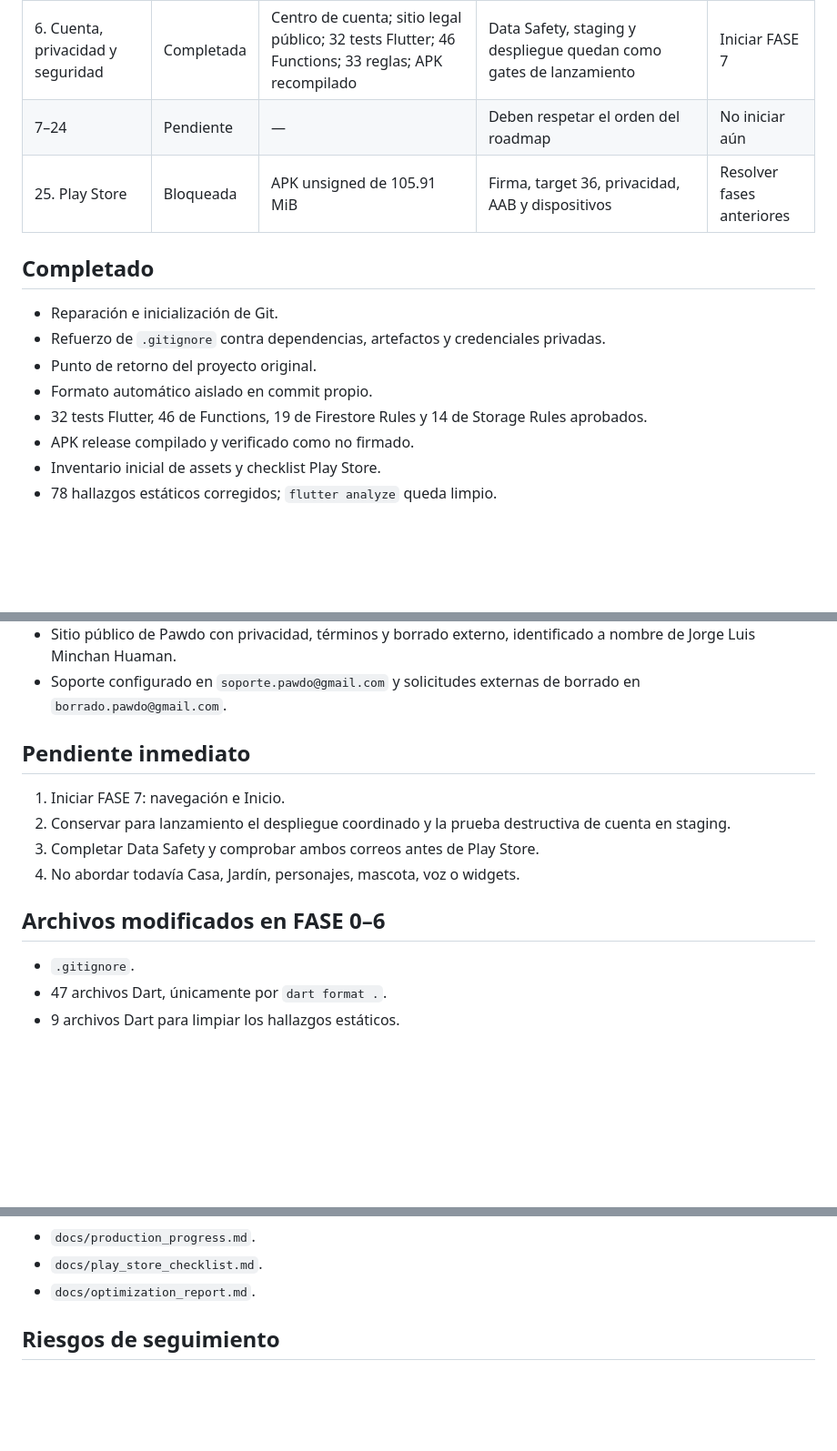
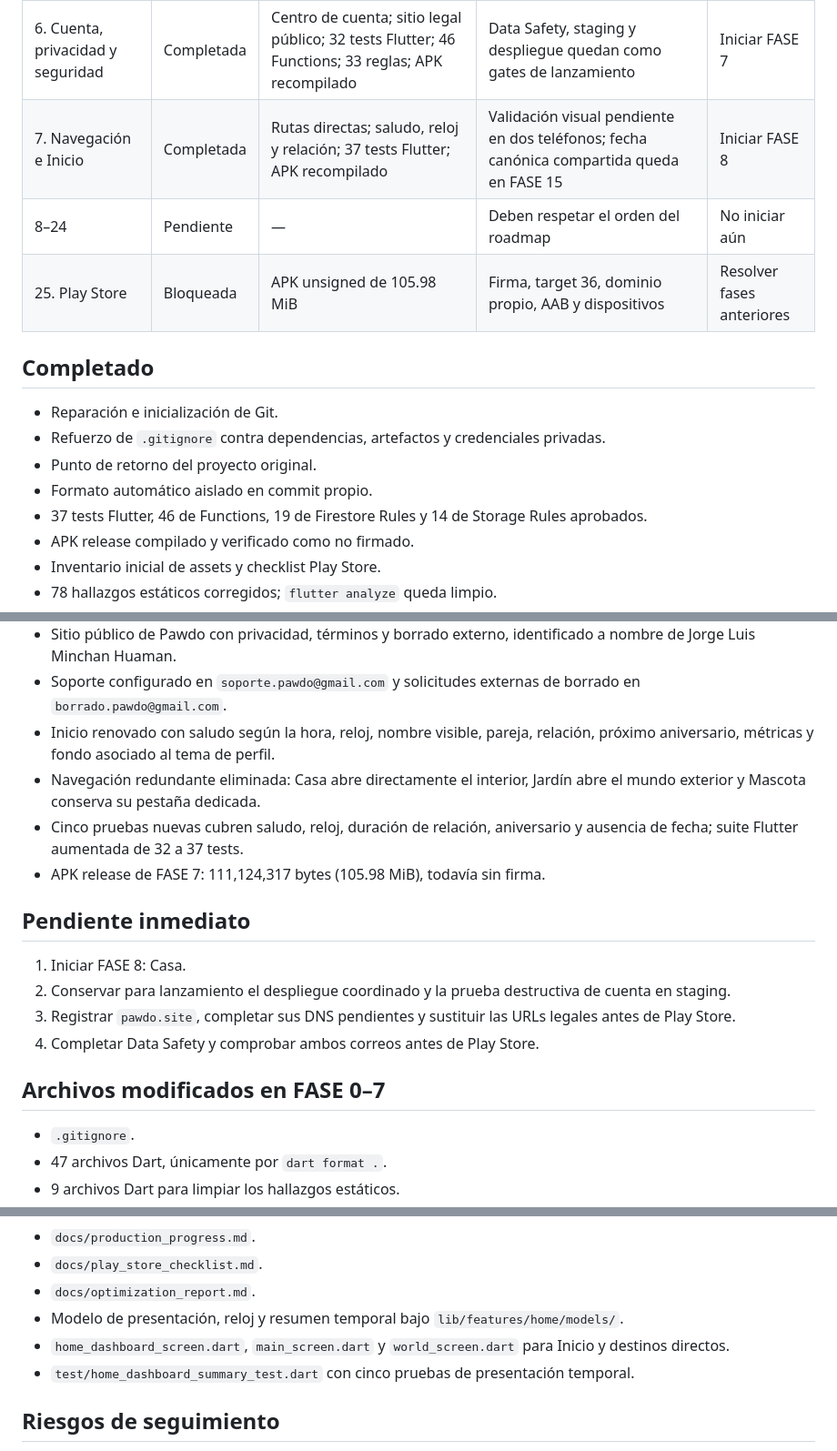
Before and after one commit to jorgeminchan64-commits/Pawdo, a Markdown page: docs/production_progress.md, 3 parts joined by grey strips. Shown at 91% size. Rendered like a GitHub page; blank space fills up the shorter version.

```diff
--- a/docs/production_progress.md
+++ b/docs/production_progress.md
@@ -13,8 +13,9 @@
 | 4. Juegos actuales | Completada | 24 tests Flutter; 43 Functions; 32 reglas; APK recompilado | FPS, memoria y batería requieren profiling físico en FASE 20/24 | Iniciar FASE 5 |
 | 5. Perfil | Completada | 29 tests Flutter; 43 Functions; 32 reglas; APK recompilado | Fecha compartida canónica en FASE 15 | Iniciar FASE 6 |
 | 6. Cuenta, privacidad y seguridad | Completada | Centro de cuenta; sitio legal público; 32 tests Flutter; 46 Functions; 33 reglas; APK recompilado | Data Safety, staging y despliegue quedan como gates de lanzamiento | Iniciar FASE 7 |
-| 7–24 | Pendiente | — | Deben respetar el orden del roadmap | No iniciar aún |
-| 25. Play Store | Bloqueada | APK unsigned de 105.91 MiB | Firma, target 36, privacidad, AAB y dispositivos | Resolver fases anteriores |
+| 7. Navegación e Inicio | Completada | Rutas directas; saludo, reloj y relación; 37 tests Flutter; APK recompilado | Validación visual pendiente en dos teléfonos; fecha canónica compartida queda en FASE 15 | Iniciar FASE 8 |
+| 8–24 | Pendiente | — | Deben respetar el orden del roadmap | No iniciar aún |
+| 25. Play Store | Bloqueada | APK unsigned de 105.98 MiB | Firma, target 36, dominio propio, AAB y dispositivos | Resolver fases anteriores |
 
 ## Completado
 
@@ -22,7 +23,7 @@
 - Refuerzo de `.gitignore` contra dependencias, artefactos y credenciales privadas.
 - Punto de retorno del proyecto original.
 - Formato automático aislado en commit propio.
-- 32 tests Flutter, 46 de Functions, 19 de Firestore Rules y 14 de Storage Rules aprobados.
+- 37 tests Flutter, 46 de Functions, 19 de Firestore Rules y 14 de Storage Rules aprobados.
 - APK release compilado y verificado como no firmado.
 - Inventario inicial de assets y checklist Play Store.
 - 78 hallazgos estáticos corregidos; `flutter analyze` queda limpio.
@@ -54,15 +55,19 @@
 - APK release de FASE 6: 111,058,781 bytes (105.91 MiB), todavía sin firma.
 - Sitio público de Pawdo con privacidad, términos y borrado externo, identificado a nombre de Jorge Luis Minchan Huaman.
 - Soporte configurado en `soporte.pawdo@gmail.com` y solicitudes externas de borrado en `borrado.pawdo@gmail.com`.
+- Inicio renovado con saludo según la hora, reloj, nombre visible, pareja, relación, próximo aniversario, métricas y fondo asociado al tema de perfil.
+- Navegación redundante eliminada: Casa abre directamente el interior, Jardín abre el mundo exterior y Mascota conserva su pestaña dedicada.
+- Cinco pruebas nuevas cubren saludo, reloj, duración de relación, aniversario y ausencia de fecha; suite Flutter aumentada de 32 a 37 tests.
+- APK release de FASE 7: 111,124,317 bytes (105.98 MiB), todavía sin firma.
 
 ## Pendiente inmediato
 
-1. Iniciar FASE 7: navegación e Inicio.
+1. Iniciar FASE 8: Casa.
 2. Conservar para lanzamiento el despliegue coordinado y la prueba destructiva de cuenta en staging.
-3. Completar Data Safety y comprobar ambos correos antes de Play Store.
-4. No abordar todavía Casa, Jardín, personajes, mascota, voz o widgets.
+3. Registrar `pawdo.site`, completar sus DNS pendientes y sustituir las URLs legales antes de Play Store.
+4. Completar Data Safety y comprobar ambos correos antes de Play Store.
 
-## Archivos modificados en FASE 0–6
+## Archivos modificados en FASE 0–7
 
 - `.gitignore`.
 - 47 archivos Dart, únicamente por `dart format .`.
@@ -86,6 +91,9 @@
 - `docs/production_progress.md`.
 - `docs/play_store_checklist.md`.
 - `docs/optimization_report.md`.
+- Modelo de presentación, reloj y resumen temporal bajo `lib/features/home/models/`.
+- `home_dashboard_screen.dart`, `main_screen.dart` y `world_screen.dart` para Inicio y destinos directos.
+- `test/home_dashboard_summary_test.dart` con cinco pruebas de presentación temporal.
 
 ## Riesgos de seguimiento
 
```
Also changed, not shown: other parts of docs/production_progress.md (+2 -1 lines), docs/final_production_audit.md (+8 -6 lines), docs/phase_g_test_matrix.md (+15 -0 lines).
